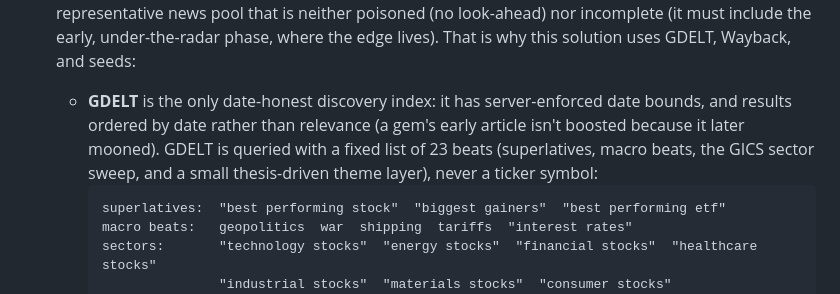
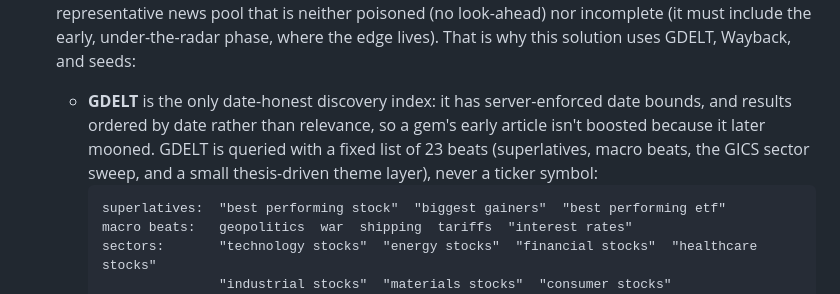
Before and after one commit to joehahn/geo-herd-rider, a Markdown page: README.md, the part around the change. Drawn GitHub-style.

Commit message:
README: reword GDELT date-ordering clause (parenthetical -> 'so' clause)
Co-Authored-By: Claude Opus 4.8 (1M context) <noreply@anthropic.com>

````diff
--- a/README.md
+++ b/README.md
@@ -67,7 +67,7 @@ The progression in that last column, from "under the radar" to "everyone piling
 - **Live use (running the solution going forward, week to week).** The firehose is Anthropic web search, not a bulk download of every article published that week. Instead the curator answers a single question, *which tickers is the press naming as thesis-driven movers this week?*, by running its own web searches for exactly that, reading the headline and snippet of each result, and returning the tickers the press flags. From that one question Claude spawns its own follow-up searches (no fixed list; it adapts to whatever's live that week), capping every search to news dated today or earlier.
 
 - **Backtest (replaying history to score this solution).** Here a normal web search is poison: searching old news today silently re-imports the future. Its date filters leak post-cutoff articles, its results are ranked by what later became famous, and it returns today's edited page. The goal is to assemble a representative news pool that is neither poisoned (no look-ahead) nor incomplete (it must include the early, under-the-radar phase, where the edge lives). That is why this solution uses GDELT, Wayback, and seeds:
-  - **GDELT** is the only date-honest discovery index: it has server-enforced date bounds, and results ordered by date rather than relevance (a gem's early article isn't boosted because it later mooned). GDELT is queried with a fixed list of 23 beats (superlatives, macro beats, the GICS sector sweep, and a small thesis-driven theme layer), never a ticker symbol:
+  - **GDELT** is the only date-honest discovery index: it has server-enforced date bounds, and results ordered by date rather than relevance, so a gem's early article isn't boosted because it later mooned. GDELT is queried with a fixed list of 23 beats (superlatives, macro beats, the GICS sector sweep, and a small thesis-driven theme layer), never a ticker symbol:
     ```
     superlatives:  "best performing stock"  "biggest gainers"  "best performing etf"
     macro beats:   geopolitics  war  shipping  tariffs  "interest rates"
````
